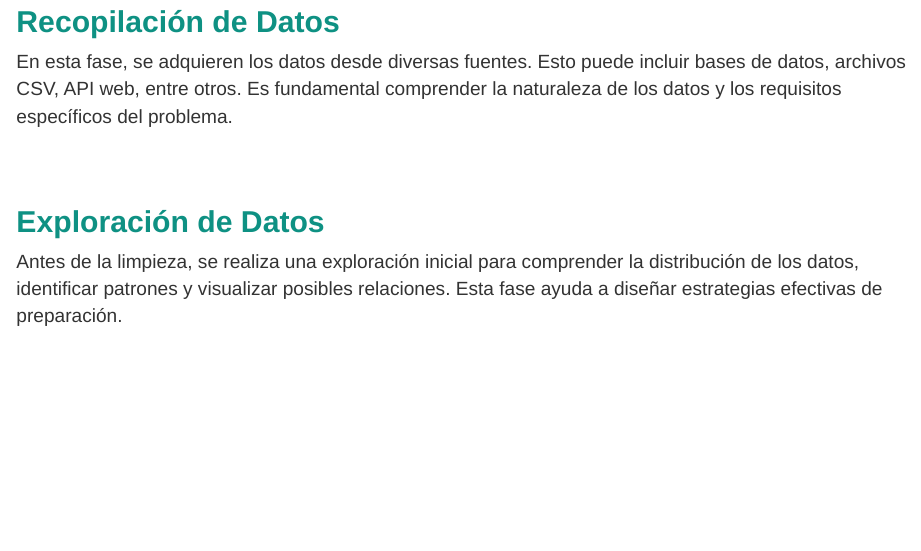
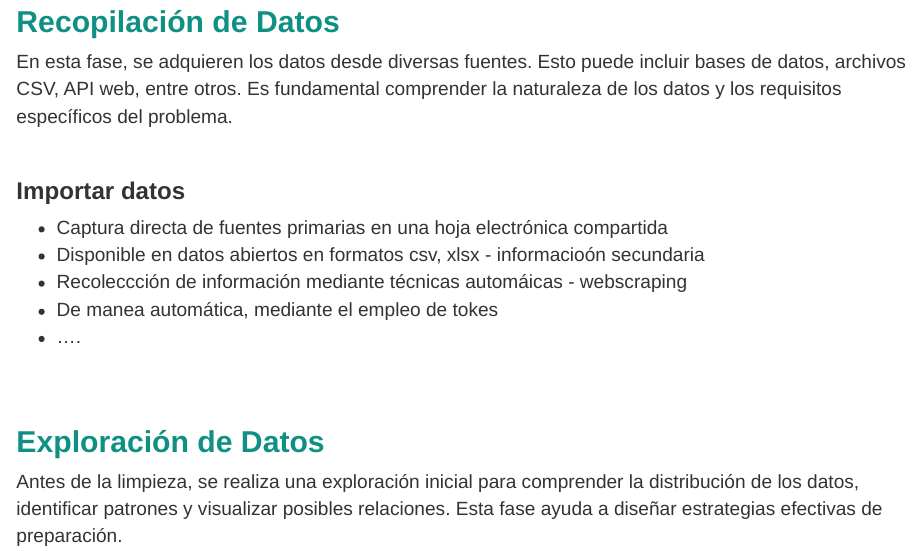
Before and after one commit to dgonxalex80/cursoML, an R Markdown document (recurso210.Rmd): the page in a window 1100 px wide, from 2440 px down. Rendered offline with R 4.5, knitr and Pandoc, with nearby package versions.

Commit message:
ajustes importar

```diff
--- a/recurso210.Rmd
+++ b/recurso210.Rmd
@@ -108,6 +108,16 @@ knitr::include_graphics("img/preparacion_datos.png")
 ## <span style="color:#0E9183">**Recopilación de Datos**</span>
 
 En esta fase, se adquieren los datos desde diversas fuentes. Esto puede incluir bases de datos, archivos CSV, API web, entre otros. Es fundamental comprender la naturaleza de los datos y los requisitos específicos del problema.
+
+<br/>
+
+### **Importar datos**
+
+* Captura directa de fuentes primarias en una hoja electrónica compartida
+* Disponible en datos abiertos en formatos csv, xlsx - informacioón secundaria
+* Recoleccción de información mediante técnicas automáicas - webscraping
+* De manea automática, mediante el empleo de tokes
+* ....
 
 <br/><br/>
 
```
Also changed, not shown: index.Rmd (+1 -1 lines), recurso900.Rmd (+4 -0 lines), 3 other files.
